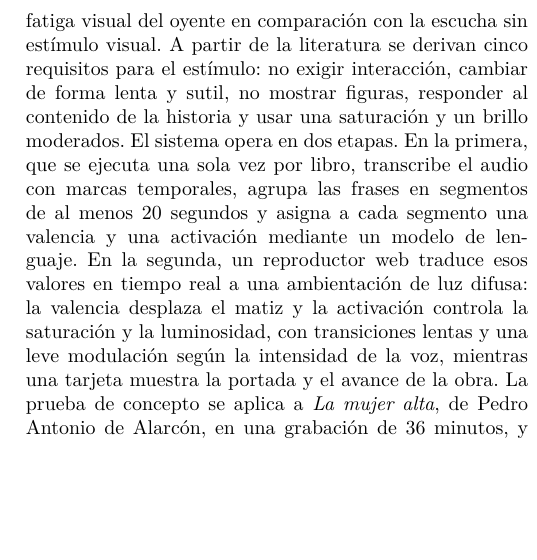
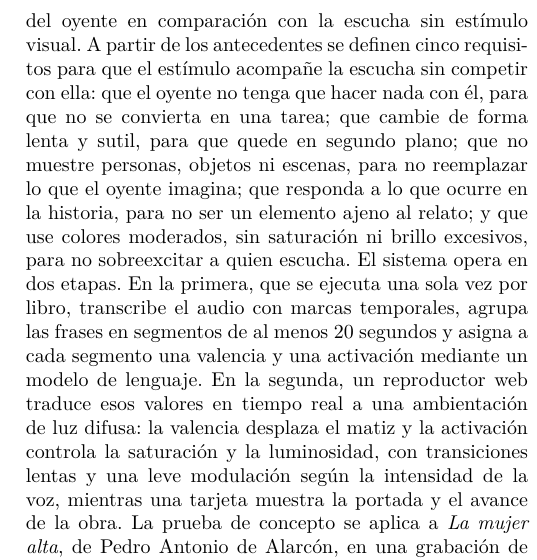
Before and after one commit to bernarditarobles/Prototipo-audiolibro, a LaTeX paper (paper/pruebas de proyecto.tex): part of one column of page 2 of 7, cut so that both start at the same text, the shorter picture padded with empty space. Compiled offline with pdfLaTeX; a missing font is replaced by an installed copy or a similar font; a LaTeX package or settings file that is missing is left out.

Commit message:
Paper: explicar los cinco requisitos en el párrafo de la idea
Co-Authored-By: Claude Opus 5.5 <noreply@anthropic.com>
Claude-Session: https://claude.ai/code/session_011C6L85DeL9CWryjNQqcVnx

```diff
--- a/paper/pruebas de proyecto.tex
+++ b/paper/pruebas de proyecto.tex
@@ -32,7 +32,7 @@ Para que la ambientación siga la historia, el sistema necesita saber qué se es
 
 Para medir si la ambientación ayuda o distrae se necesitan, además, instrumentos de evaluación. El cansancio de la vista puede medirse con un cuestionario validado de síntomas asociados al uso de pantallas \cite{segui2015}. Y para comprobar que la ambientación no empeora la comprensión no alcanza con no encontrar diferencias entre grupos: hacen falta pruebas de equivalencia, que verifican que la diferencia es menor que un margen fijado de antemano \cite{lakens2017}.
 
-En este trabajo se diseña e implementa una prueba de concepto de un sistema que genera una ambientación visual reactiva sincronizada con la narración de un audiolibro, y se propone un diseño experimental para evaluar su efecto sobre la comprensión, la inmersión y la fatiga visual del oyente en comparación con la escucha sin estímulo visual. A partir de la literatura se derivan cinco requisitos para el estímulo: no exigir interacción, cambiar de forma lenta y sutil, no mostrar figuras, responder al contenido de la historia y usar una saturación y un brillo moderados. El sistema opera en dos etapas. En la primera, que se ejecuta una sola vez por libro, transcribe el audio con marcas temporales, agrupa las frases en segmentos de al menos 20~segundos y asigna a cada segmento una valencia y una activación mediante un modelo de lenguaje. En la segunda, un reproductor web traduce esos valores en tiempo real a una ambientación de luz difusa: la valencia desplaza el matiz y la activación controla la saturación y la luminosidad, con transiciones lentas y una leve modulación según la intensidad de la voz, mientras una tarjeta muestra la portada y el avance de la obra. La prueba de concepto se aplica a \textit{La mujer alta}, de Pedro Antonio de Alarcón, en una grabación de 36 minutos, y se verifican la sincronización del estímulo con la narración y la fluidez de la animación durante la sesión completa. Por último, se propone un experimento entre sujetos con tres condiciones (sin estímulo, ambientación mínima y ambientación llamativa) para medir la comprensión, la inmersión y la fatiga visual.
+En este trabajo se diseña e implementa una prueba de concepto de un sistema que genera una ambientación visual reactiva sincronizada con la narración de un audiolibro, y se propone un diseño experimental para evaluar su efecto sobre la comprensión, la inmersión y la fatiga visual del oyente en comparación con la escucha sin estímulo visual. A partir de los antecedentes se definen cinco requisitos para que el estímulo acompañe la escucha sin competir con ella: que el oyente no tenga que hacer nada con él, para que no se convierta en una tarea; que cambie de forma lenta y sutil, para que quede en segundo plano; que no muestre personas, objetos ni escenas, para no reemplazar lo que el oyente imagina; que responda a lo que ocurre en la historia, para no ser un elemento ajeno al relato; y que use colores moderados, sin saturación ni brillo excesivos, para no sobreexcitar a quien escucha. El sistema opera en dos etapas. En la primera, que se ejecuta una sola vez por libro, transcribe el audio con marcas temporales, agrupa las frases en segmentos de al menos 20~segundos y asigna a cada segmento una valencia y una activación mediante un modelo de lenguaje. En la segunda, un reproductor web traduce esos valores en tiempo real a una ambientación de luz difusa: la valencia desplaza el matiz y la activación controla la saturación y la luminosidad, con transiciones lentas y una leve modulación según la intensidad de la voz, mientras una tarjeta muestra la portada y el avance de la obra. La prueba de concepto se aplica a \textit{La mujer alta}, de Pedro Antonio de Alarcón, en una grabación de 36 minutos, y se verifican la sincronización del estímulo con la narración y la fluidez de la animación durante la sesión completa. Por último, se propone un experimento entre sujetos con tres condiciones (sin estímulo, ambientación mínima y ambientación llamativa) para medir la comprensión, la inmersión y la fatiga visual.
 
 En la Sección~II se presentan los antecedentes sobre la modalidad de presentación, la atención dividida y la visualización reactiva. La Sección~III desarrolla el marco teórico, y la Sección~IV, el diseño del sistema y el mapeo de la narración al color. La Sección~V describe la implementación de la prueba de concepto y su verificación técnica. La Sección~VI propone el diseño experimental, y la Sección~VII, los resultados esperados. La Sección~VIII discute las limitaciones y el trabajo futuro, y la Sección~IX presenta la conclusión.
 
```
